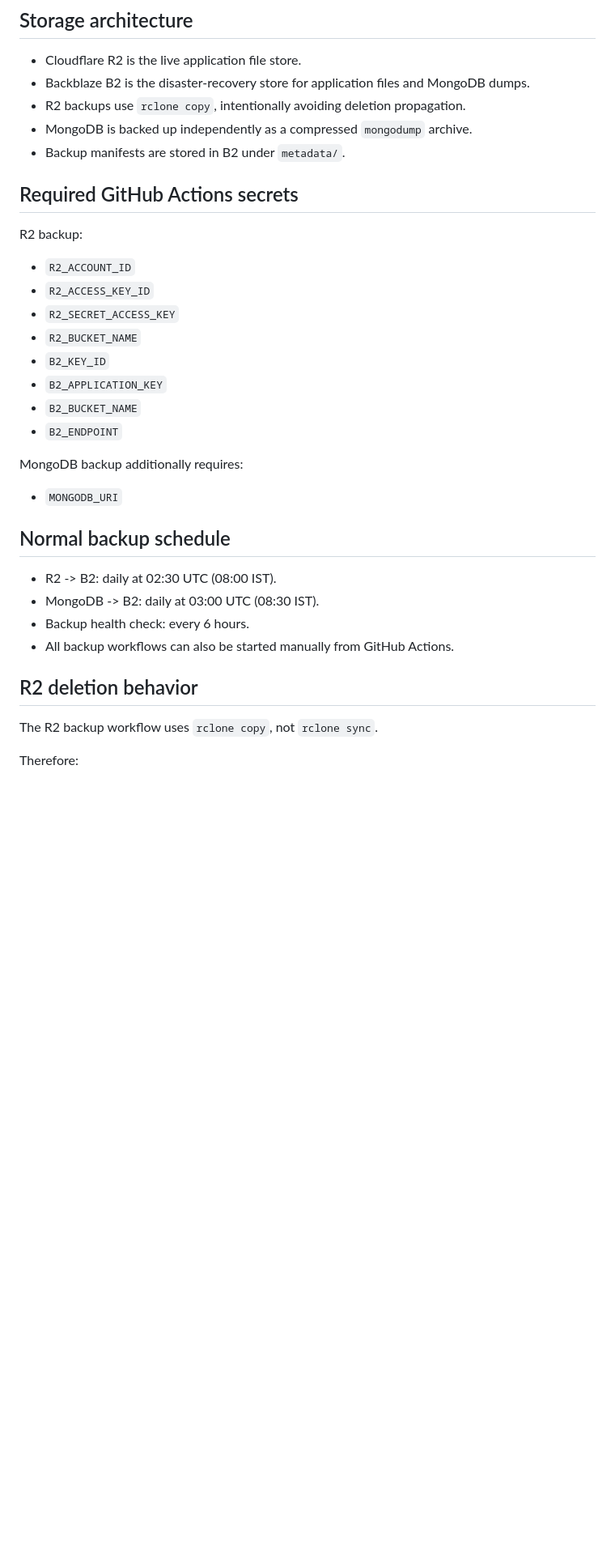
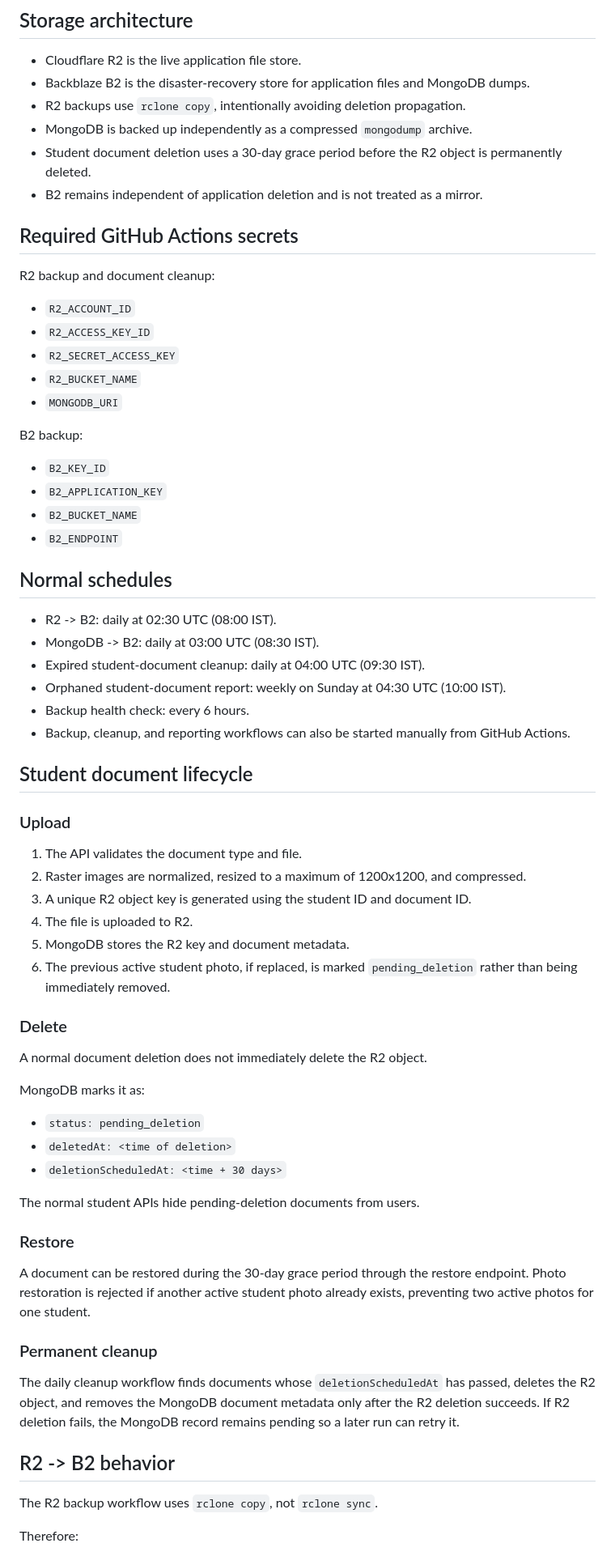
Before and after one commit to araj3539/school-erp, a Markdown page: BACKUP_RESTORE.md, the part around one of its changes. Shown at 81% size. GitHub-like rendering; blank space fills up the shorter version.

Commit message:
docs(storage): document student document grace deletion lifecycle

```diff
--- a/BACKUP_RESTORE.md
+++ b/BACKUP_RESTORE.md
@@ -6,33 +6,67 @@
 - Backblaze B2 is the disaster-recovery store for application files and MongoDB dumps.
 - R2 backups use `rclone copy`, intentionally avoiding deletion propagation.
 - MongoDB is backed up independently as a compressed `mongodump` archive.
-- Backup manifests are stored in B2 under `metadata/`.
+- Student document deletion uses a 30-day grace period before the R2 object is permanently deleted.
+- B2 remains independent of application deletion and is not treated as a mirror.
 
 ## Required GitHub Actions secrets
 
-R2 backup:
+R2 backup and document cleanup:
 
 - `R2_ACCOUNT_ID`
 - `R2_ACCESS_KEY_ID`
 - `R2_SECRET_ACCESS_KEY`
 - `R2_BUCKET_NAME`
+- `MONGODB_URI`
+
+B2 backup:
+
 - `B2_KEY_ID`
 - `B2_APPLICATION_KEY`
 - `B2_BUCKET_NAME`
 - `B2_ENDPOINT`
 
-MongoDB backup additionally requires:
-
-- `MONGODB_URI`
-
-## Normal backup schedule
+## Normal schedules
 
 - R2 -> B2: daily at 02:30 UTC (08:00 IST).
 - MongoDB -> B2: daily at 03:00 UTC (08:30 IST).
+- Expired student-document cleanup: daily at 04:00 UTC (09:30 IST).
+- Orphaned student-document report: weekly on Sunday at 04:30 UTC (10:00 IST).
 - Backup health check: every 6 hours.
-- All backup workflows can also be started manually from GitHub Actions.
+- Backup, cleanup, and reporting workflows can also be started manually from GitHub Actions.
 
-## R2 deletion behavior
+## Student document lifecycle
+
+### Upload
+
+1. The API validates the document type and file.
+2. Raster images are normalized, resized to a maximum of 1200x1200, and compressed.
+3. A unique R2 object key is generated using the student ID and document ID.
+4. The file is uploaded to R2.
+5. MongoDB stores the R2 key and document metadata.
+6. The previous active student photo, if replaced, is marked `pending_deletion` rather than being immediately removed.
+
+### Delete
+
+A normal document deletion does not immediately delete the R2 object.
+
+MongoDB marks it as:
+
+- `status: pending_deletion`
+- `deletedAt: <time of deletion>`
+- `deletionScheduledAt: <time + 30 days>`
+
+The normal student APIs hide pending-deletion documents from users.
+
+### Restore
+
+A document can be restored during the 30-day grace period through the restore endpoint. Photo restoration is rejected if another active student photo already exists, preventing two active photos for one student.
+
+### Permanent cleanup
+
+The daily cleanup workflow finds documents whose `deletionScheduledAt` has passed, deletes the R2 object, and removes the MongoDB document metadata only after the R2 deletion succeeds. If R2 deletion fails, the MongoDB record remains pending so a later run can retry it.
+
+## R2 -> B2 behavior
 
 The R2 backup workflow uses `rclone copy`, not `rclone sync`.
 
```
Also changed, not shown: other parts of BACKUP_RESTORE.md (+12 -6 lines).
